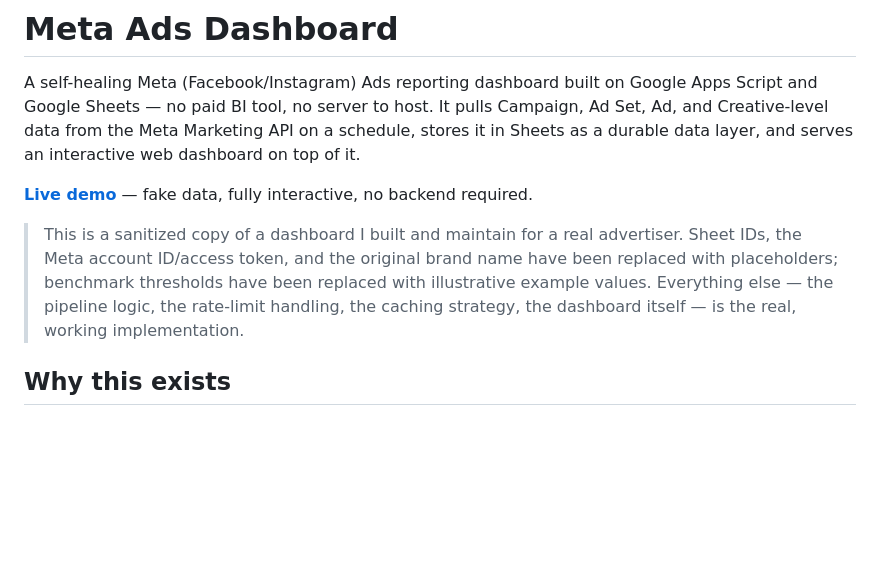
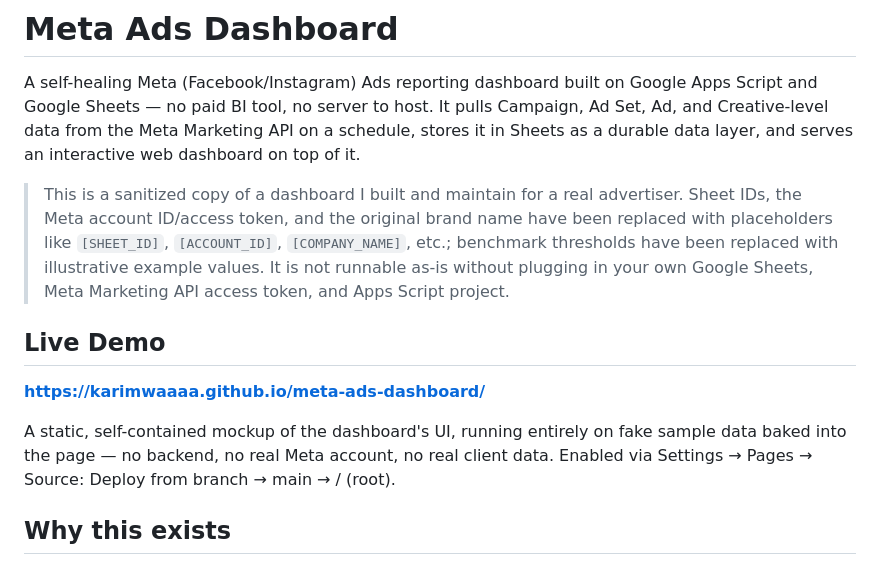
Before and after one commit to karimwaaaa/meta-ads-dashboard, a Markdown page: README.md, the part around the change. Rendered like a GitHub page; blank space fills up the shorter version.

Commit message:
Add live demo link to README

```diff
--- a/README.md
+++ b/README.md
@@ -2,9 +2,13 @@
 
 A self-healing Meta (Facebook/Instagram) Ads reporting dashboard built on Google Apps Script and Google Sheets — no paid BI tool, no server to host. It pulls Campaign, Ad Set, Ad, and Creative-level data from the Meta Marketing API on a schedule, stores it in Sheets as a durable data layer, and serves an interactive web dashboard on top of it.
 
-**[Live demo](https://karimwaaaa.github.io/meta-ads-dashboard/)** — fake data, fully interactive, no backend required.
+> This is a sanitized copy of a dashboard I built and maintain for a real advertiser. Sheet IDs, the Meta account ID/access token, and the original brand name have been replaced with placeholders like `[SHEET_ID]`, `[ACCOUNT_ID]`, `[COMPANY_NAME]`, etc.; benchmark thresholds have been replaced with illustrative example values. It is not runnable as-is without plugging in your own Google Sheets, Meta Marketing API access token, and Apps Script project.
 
-> This is a sanitized copy of a dashboard I built and maintain for a real advertiser. Sheet IDs, the Meta account ID/access token, and the original brand name have been replaced with placeholders; benchmark thresholds have been replaced with illustrative example values. Everything else — the pipeline logic, the rate-limit handling, the caching strategy, the dashboard itself — is the real, working implementation.
+## Live Demo
+
+**[https://karimwaaaa.github.io/meta-ads-dashboard/](https://karimwaaaa.github.io/meta-ads-dashboard/)**
+
+A static, self-contained mockup of the dashboard's UI, running entirely on fake sample data baked into the page — no backend, no real Meta account, no real client data. Enabled via Settings → Pages → Source: Deploy from branch → main → / (root).
 
 ## Why this exists
 
```
